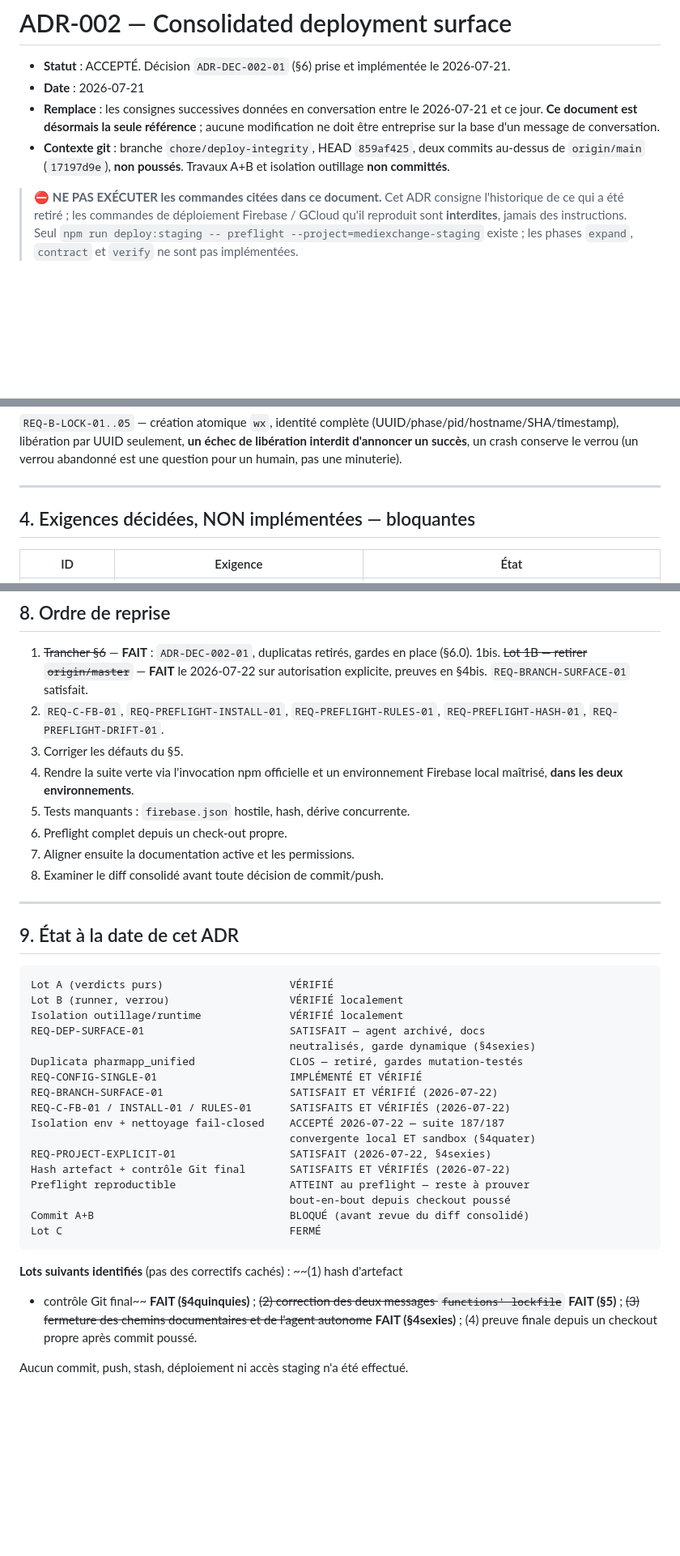
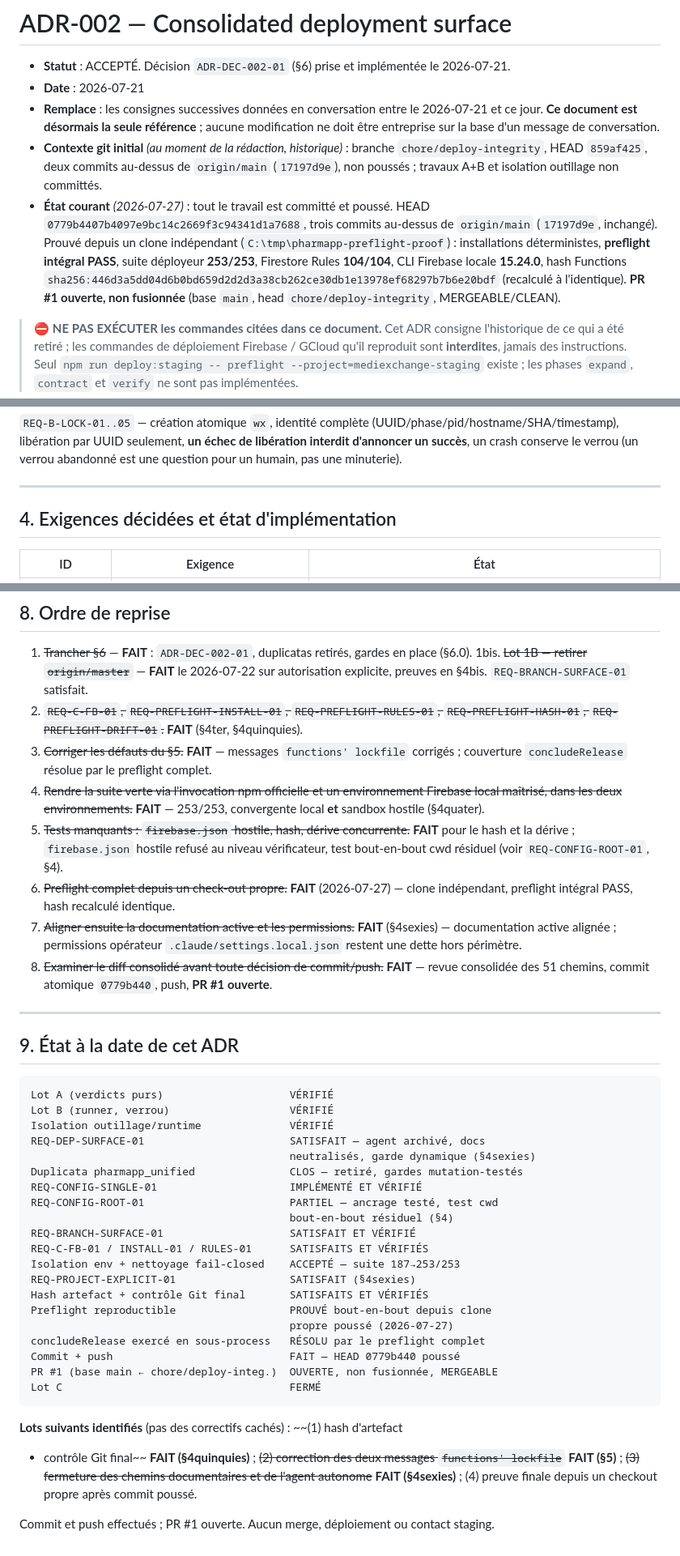
Before and after one commit to crepmaster/pharmapp, a Markdown page: docs/adr/ADR-002-consolidated-deployment-surface.md, 3 parts joined by grey strips. Shown at 81% size. Rendered like a GitHub page; blank space fills up the shorter version.

Commit message:
docs(adr): record pushed preflight proof and PR state
Co-Authored-By: Claude Opus 4.8 <noreply@anthropic.com>

````diff
--- a/docs/adr/ADR-002-consolidated-deployment-surface.md
+++ b/docs/adr/ADR-002-consolidated-deployment-surface.md
@@ -3,7 +3,8 @@
 - **Statut** : ACCEPTÉ. Décision `ADR-DEC-002-01` (§6) prise et implémentée le 2026-07-21.
 - **Date** : 2026-07-21
 - **Remplace** : les consignes successives données en conversation entre le 2026-07-21 et ce jour. **Ce document est désormais la seule référence** ; aucune modification ne doit être entreprise sur la base d'un message de conversation.
-- **Contexte git** : branche `chore/deploy-integrity`, HEAD `859af425`, deux commits au-dessus de `origin/main` (`17197d9e`), **non poussés**. Travaux A+B et isolation outillage **non committés**.
+- **Contexte git initial** *(au moment de la rédaction, historique)* : branche `chore/deploy-integrity`, HEAD `859af425`, deux commits au-dessus de `origin/main` (`17197d9e`), non poussés ; travaux A+B et isolation outillage non committés.
+- **État courant** *(2026-07-27)* : tout le travail est committé et poussé. HEAD `0779b4407b4097e9bc14c2669f3c94341d1a7688`, trois commits au-dessus de `origin/main` (`17197d9e`, inchangé). Prouvé depuis un clone indépendant (`C:\tmp\pharmapp-preflight-proof`) : installations déterministes, **preflight intégral PASS**, suite déployeur **253/253**, Firestore Rules **104/104**, CLI Firebase locale **15.24.0**, hash Functions `sha256:446d3a5dd04d6b0bd659d2d2d3a38cb262ce30db1e13978ef68297b7b6e20bdf` (recalculé à l'identique). **PR #1 ouverte, non fusionnée** (base `main`, head `chore/deploy-integrity`, MERGEABLE/CLEAN).
 
 > ⛔ **NE PAS EXÉCUTER les commandes citées dans ce document.** Cet ADR consigne
 > l'historique de ce qui a été retiré ; les commandes de déploiement Firebase /
@@ -120,7 +121,7 @@ verify      lecture    (hors périmètre de ce lot)
 
 ---
 
-## 4. Exigences décidées, NON implémentées — bloquantes
+## 4. Exigences décidées et état d'implémentation
 
 | ID | Exigence | État |
 |---|---|---|
@@ -596,13 +597,13 @@ Aucun feu vert de commit ou de déploiement ne doit être donné avant cette dé
 1. ~~Trancher §6~~ — **FAIT** : `ADR-DEC-002-01`, duplicatas retirés, gardes en place (§6.0).
 1bis. ~~Lot 1B — retirer `origin/master`~~ — **FAIT** le 2026-07-22 sur autorisation
    explicite, preuves en §4bis. `REQ-BRANCH-SURFACE-01` satisfait.
-2. `REQ-C-FB-01`, `REQ-PREFLIGHT-INSTALL-01`, `REQ-PREFLIGHT-RULES-01`, `REQ-PREFLIGHT-HASH-01`, `REQ-PREFLIGHT-DRIFT-01`.
-3. Corriger les défauts du §5.
-4. Rendre la suite verte via l'invocation npm officielle et un environnement Firebase local maîtrisé, **dans les deux environnements**.
-5. Tests manquants : `firebase.json` hostile, hash, dérive concurrente.
-6. Preflight complet depuis un check-out propre.
-7. Aligner ensuite la documentation active et les permissions.
-8. Examiner le diff consolidé avant toute décision de commit/push.
+2. ~~`REQ-C-FB-01`, `REQ-PREFLIGHT-INSTALL-01`, `REQ-PREFLIGHT-RULES-01`, `REQ-PREFLIGHT-HASH-01`, `REQ-PREFLIGHT-DRIFT-01`.~~ **FAIT** (§4ter, §4quinquies).
+3. ~~Corriger les défauts du §5.~~ **FAIT** — messages `functions' lockfile` corrigés ; couverture `concludeRelease` résolue par le preflight complet.
+4. ~~Rendre la suite verte via l'invocation npm officielle et un environnement Firebase local maîtrisé, dans les deux environnements.~~ **FAIT** — 253/253, convergente local **et** sandbox hostile (§4quater).
+5. ~~Tests manquants : `firebase.json` hostile, hash, dérive concurrente.~~ **FAIT** pour le hash et la dérive ; `firebase.json` hostile refusé au niveau vérificateur, test bout-en-bout cwd résiduel (voir `REQ-CONFIG-ROOT-01`, §4).
+6. ~~Preflight complet depuis un check-out propre.~~ **FAIT** (2026-07-27) — clone indépendant, preflight intégral PASS, hash recalculé identique.
+7. ~~Aligner ensuite la documentation active et les permissions.~~ **FAIT** (§4sexies) — documentation active alignée ; permissions opérateur `.claude/settings.local.json` restent une dette hors périmètre.
+8. ~~Examiner le diff consolidé avant toute décision de commit/push.~~ **FAIT** — revue consolidée des 51 chemins, commit atomique `0779b440`, push, **PR #1 ouverte**.
 
 ---
 
@@ -610,21 +611,24 @@ Aucun feu vert de commit ou de déploiement ne doit être donné avant cette dé
 
 ```
 Lot A (verdicts purs)                    VÉRIFIÉ
-Lot B (runner, verrou)                   VÉRIFIÉ localement
-Isolation outillage/runtime              VÉRIFIÉ localement
+Lot B (runner, verrou)                   VÉRIFIÉ
+Isolation outillage/runtime              VÉRIFIÉ
 REQ-DEP-SURFACE-01                       SATISFAIT — agent archivé, docs
                                          neutralisés, garde dynamique (§4sexies)
 Duplicata pharmapp_unified               CLOS — retiré, gardes mutation-testés
 REQ-CONFIG-SINGLE-01                     IMPLÉMENTÉ ET VÉRIFIÉ
-REQ-BRANCH-SURFACE-01                    SATISFAIT ET VÉRIFIÉ (2026-07-22)
-REQ-C-FB-01 / INSTALL-01 / RULES-01      SATISFAITS ET VÉRIFIÉS (2026-07-22)
-Isolation env + nettoyage fail-closed    ACCEPTÉ 2026-07-22 — suite 187/187
-                                         convergente local ET sandbox (§4quater)
-REQ-PROJECT-EXPLICIT-01                  SATISFAIT (2026-07-22, §4sexies)
-Hash artefact + contrôle Git final       SATISFAITS ET VÉRIFIÉS (2026-07-22)
-Preflight reproductible                  ATTEINT au preflight — reste à prouver
-                                         bout-en-bout depuis checkout poussé
-Commit A+B                               BLOQUÉ (avant revue du diff consolidé)
+REQ-CONFIG-ROOT-01                       PARTIEL — ancrage testé, test cwd
+                                         bout-en-bout résiduel (§4)
+REQ-BRANCH-SURFACE-01                    SATISFAIT ET VÉRIFIÉ
+REQ-C-FB-01 / INSTALL-01 / RULES-01      SATISFAITS ET VÉRIFIÉS
+Isolation env + nettoyage fail-closed    ACCEPTÉ — suite 187→253/253
+REQ-PROJECT-EXPLICIT-01                  SATISFAIT (§4sexies)
+Hash artefact + contrôle Git final       SATISFAITS ET VÉRIFIÉS
+Preflight reproductible                  PROUVÉ bout-en-bout depuis clone
+                                         propre poussé (2026-07-27)
+concludeRelease exercé en sous-process   RÉSOLU par le preflight complet
+Commit + push                            FAIT — HEAD 0779b440 poussé
+PR #1 (base main ← chore/deploy-integ.)  OUVERTE, non fusionnée, MERGEABLE
 Lot C                                    FERMÉ
 ```
 
@@ -634,4 +638,4 @@ Lot C                                    FERMÉ
 et de l'agent autonome~~ **FAIT (§4sexies)** ; (4) preuve finale depuis un
 checkout propre après commit poussé.
 
-Aucun commit, push, stash, déploiement ni accès staging n'a été effectué.
+Commit et push effectués ; PR #1 ouverte. Aucun merge, déploiement ou contact staging.
````
Also changed, not shown: other parts of docs/adr/ADR-002-consolidated-deployment-surface.md (+2 -2 lines).
